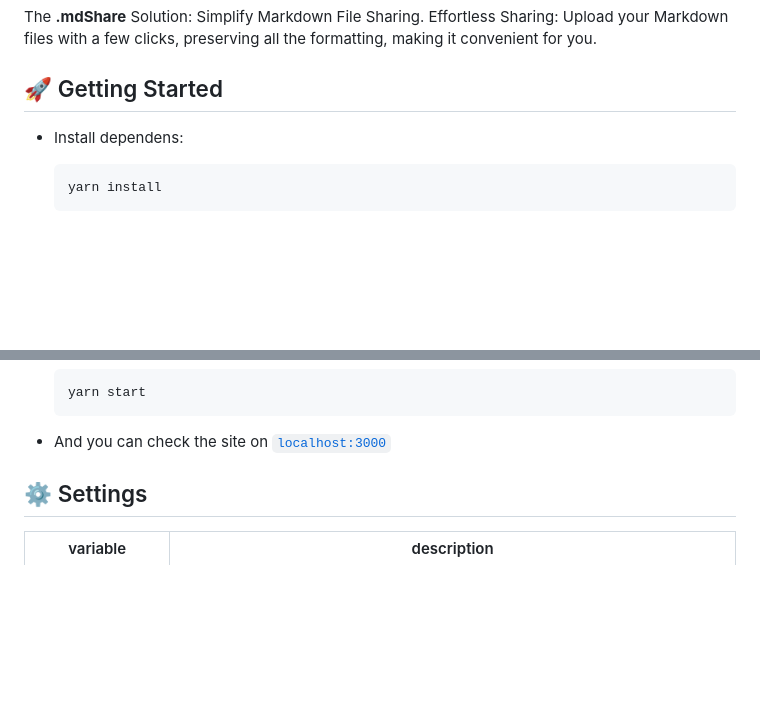
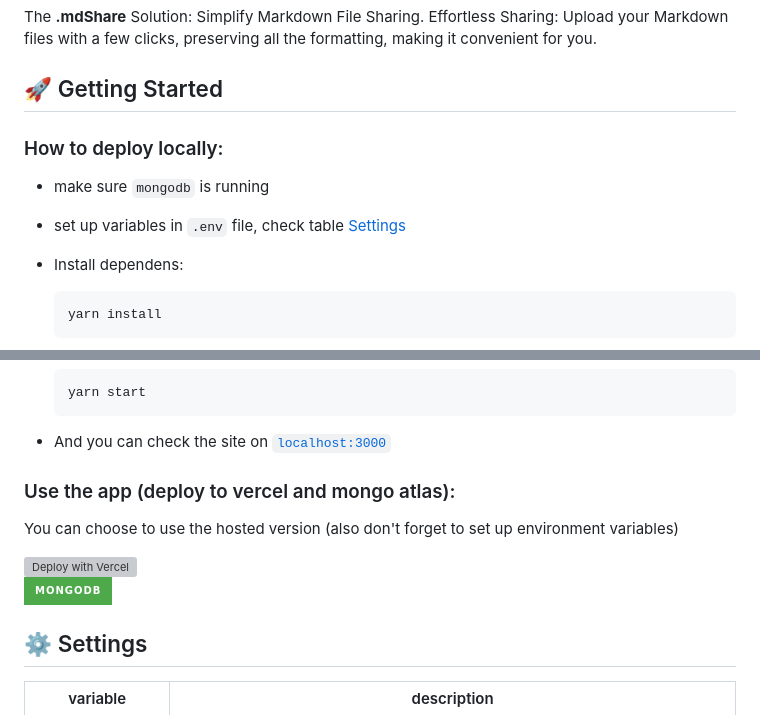
Before and after one commit to donBarbos/md-share, a Markdown page: README.md, 2 parts joined by grey strips. Drawn GitHub-style; badges without logos; blank space fills up the shorter version; grey boxes are pictures that could not be loaded.

Commit message:
docs: update deploy guide

````diff
--- a/README.md
+++ b/README.md
@@ -30,6 +30,12 @@ The **.mdShare** Solution: Simplify Markdown File Sharing. Effortless Sharing: U
 
 ## 🚀 Getting Started
 
+### How to deploy locally:
+
+- make sure `mongodb` is running
+
+- set up variables in `.env` file, check table [Settings](#%EF%B8%8F-settings)
+
 - Install dependens:
 
   ```bash
@@ -49,6 +55,13 @@ The **.mdShare** Solution: Simplify Markdown File Sharing. Effortless Sharing: U
   ```
 
 - And you can check the site on [`localhost:3000`](http://localhost:3000)
+
+### Use the app (deploy to vercel and mongo atlas):
+
+You can choose to use the hosted version (also don't forget to set up environment variables)
+
+[![Deploy with Vercel](https://vercel.com/button)](https://vercel.com/new/clone?repository-url=https%3A%2F%2Fgithub.com%2FdonBarbos%2Fmd-share)\
+[![Deploy Mongo Cloud](https://img.shields.io/badge/MongoDB-4EA94B?style=for-the-badge&logo=mongodb&logoColor=white)](https://www.mongodb.com/atlas/database)
 
 ## ⚙️ Settings
 
````
